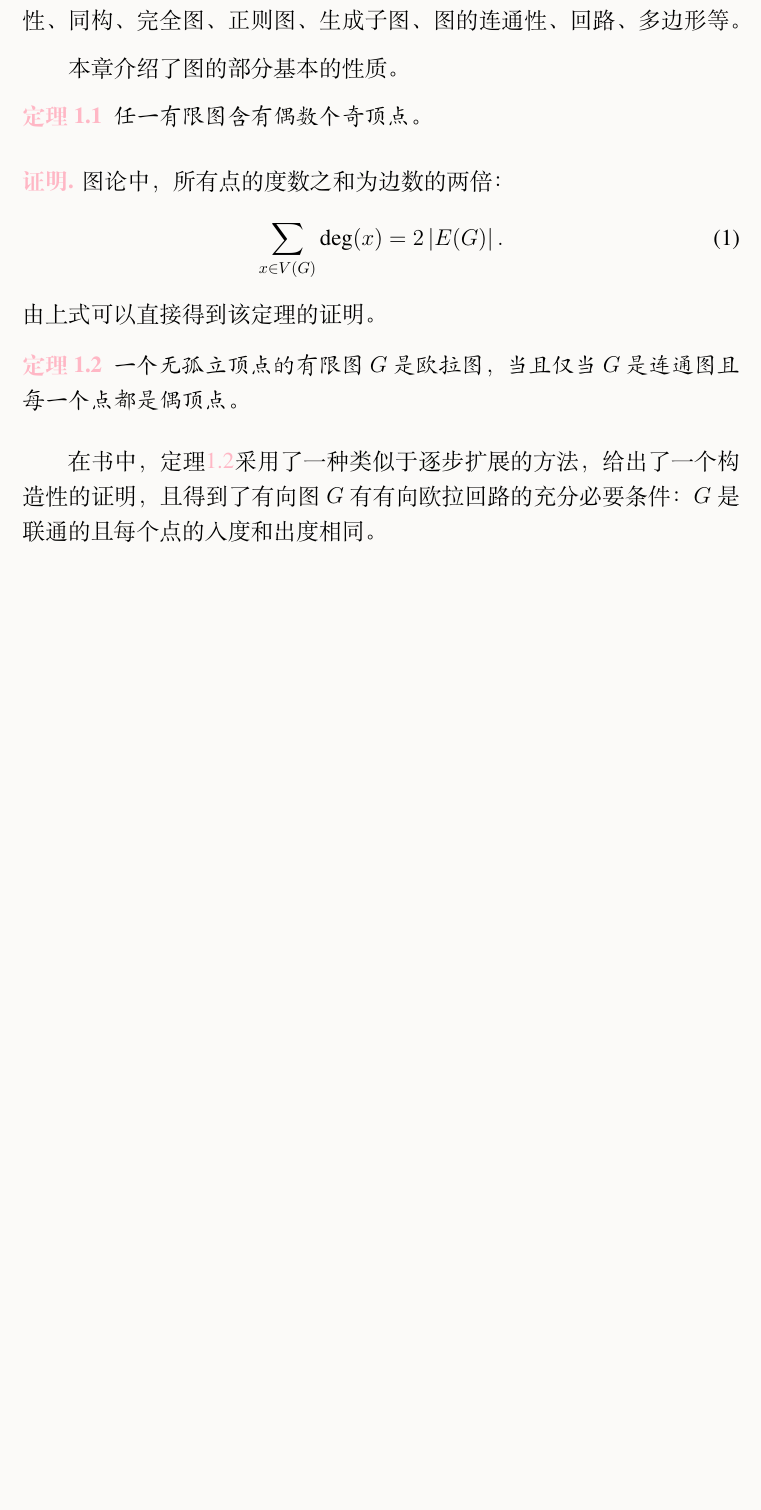
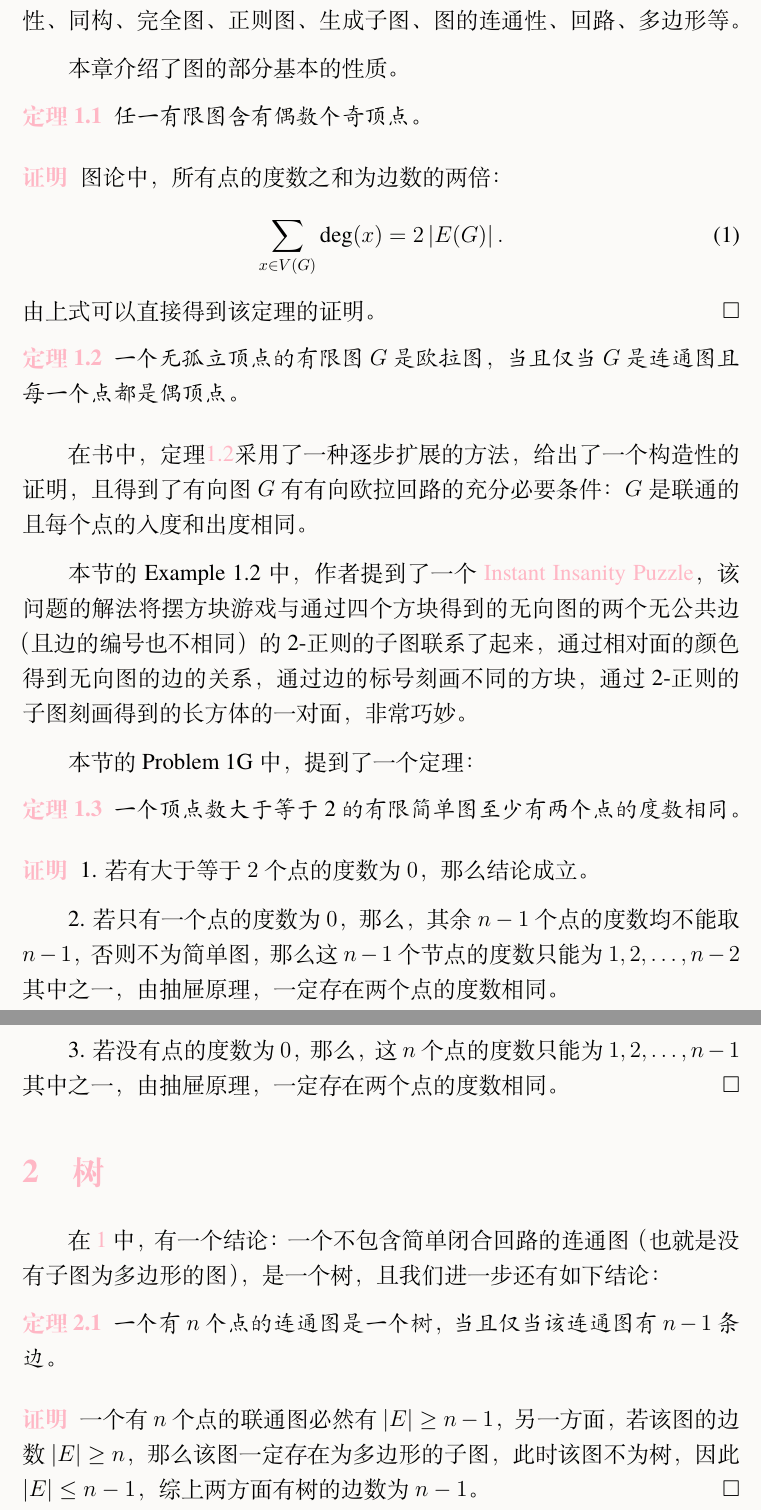
Before and after one commit to Monohydroxides/A-course-in-combinatorics-Note, a LaTeX document (A course in combinatorics Note.tex, which reads elegantnote.cls): part of page 2 of 2 before the commit and two parts of pages 3 and 4 of 5 after it, the two joined at a grey line, cut so that both start at the same text, the shorter picture padded with empty space. Compiled offline with XeLaTeX; a missing font is replaced by an installed copy or a similar font.

Commit message:
add note

```diff
--- a/A course in combinatorics Note.tex
+++ b/A course in combinatorics Note.tex
@@ -37,7 +43,37 @@
     一个无孤立顶点的有限图 $G$ 是欧拉图，当且仅当 $G$ 是连通图且每一个点都是偶顶点。
 \end{theorem}
 
-在书中，定理\ref{thm: Eulerian graph}采用了一种类似于逐步扩展的方法，给出了一个构造性的证明，且得到了有向图 $G$ 有有向欧拉回路的充分必要条件：$G$ 是联通的且每个点的入度和出度相同。
+在书中，定理\ref{thm: Eulerian graph}采用了一种逐步扩展的方法，给出了一个构造性的证明，且得到了有向图 $G$ 有有向欧拉回路的充分必要条件：$G$ 是联通的且每个点的入度和出度相同。
+
+本节的 Example 1.2 中，作者提到了一个 \href{https://en.wikipedia.org/wiki/Instant\_Insanity}{Instant Insanity Puzzle}，该问题的解法将摆方块游戏与通过四个方块得到的无向图的两个无公共边（且边的编号也不相同）的 2-正则的子图联系了起来，通过相对面的颜色得到无向图的边的关系，通过边的标号刻画不同的方块，通过 2-正则的子图刻画得到的长方体的一对面，非常巧妙。
+
+本节的 Problem 1G 中，提到了一个定理：
+
+\begin{theorem}
+    一个顶点数大于等于 2 的有限简单图至少有两个点的度数相同。
+\end{theorem}
+
+\begin{proof}
+    1. 若有大于等于 $2$ 个点的度数为 $0$，那么结论成立。
+
+    2. 若只有一个点的度数为 $0$，那么，其余 $n - 1$ 个点的度数均不能取$n - 1$，否则不为简单图，那么这 $n - 1$ 个节点的度数只能为 $1, 2, \dots, n - 2$ 其中之一，由抽屉原理，一定存在两个点的度数相同。
+
+    3. 若没有点的度数为 $0$，那么，这 $n$ 个点的度数只能为 $1, 2, \dots, n - 1$ 其中之一，由抽屉原理，一定存在两个点的度数相同。
+\end{proof}
+
+\section{树}
+
+在 \ref{sec: graph} 中，有一个结论：一个不包含简单闭合回路的连通图（也就是没有子图为多边形的图），是一个树，且我们进一步还有如下结论：
+
+\begin{theorem}
+    一个有 $n$ 个点的连通图是一个树，当且仅当该连通图有 $n - 1$ 条边。
+\end{theorem}
+
+\begin{proof}
+    一个有 $n$ 个点的联通图必然有 $\left| E \right| \geq n - 1$，另一方面，若该图的边数 $\left| E \right| \geq n$，那么该图一定存在为多边形的子图，此时该图不为树，因此 $\left| E \right| \leq n - 1$，综上两方面有树的边数为 $n - 1$。
+\end{proof}
+
+\newpage
 
 \nocite{*}
 \printbibliography[heading=bibintoc, title=\ebibname]
--- a/elegantnote.cls
+++ b/elegantnote.cls
@@ -288,6 +288,12 @@
 \newtheoremstyle{remark}{\topsep}{\topsep}{\cnormal}{}{
   \color{ecolor}\bfseries}{}{
   0.5em}{}
+
+\RequirePackage{amssymb}
+\renewenvironment{proof}{
+\noindent\textbf{\color{ecolor}\proofname\;} \songti}{
+    \hfill $\square$}
+
 
 % caption settings
 \RequirePackage{caption}
```
Also changed, not shown: A course in combinatorics Note.tex (8 more changed lines).
